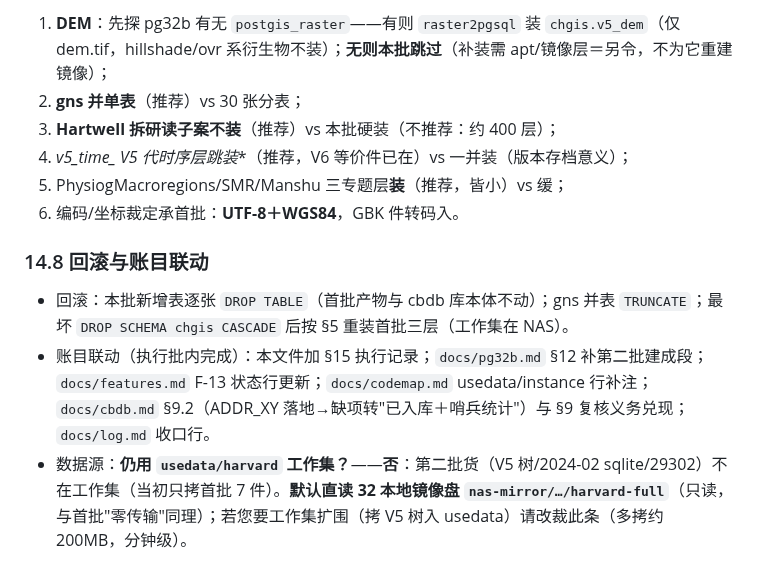
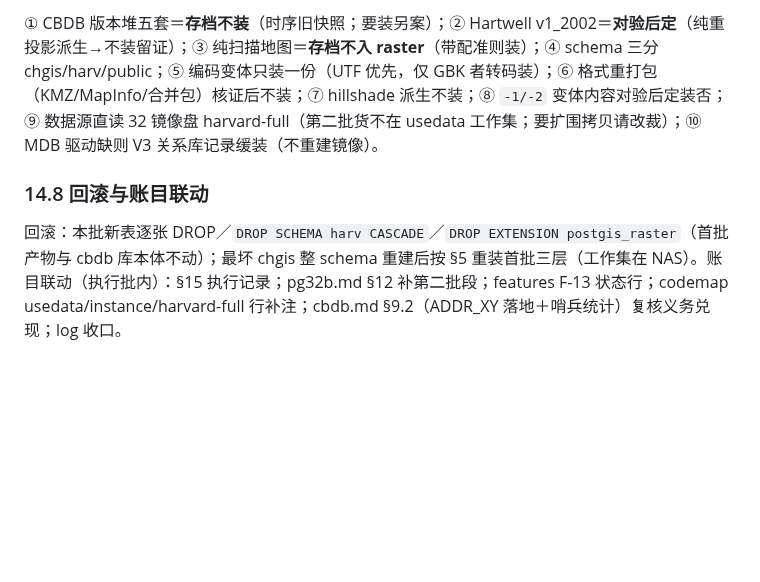
Before and after one commit to xjtongde/xiangrugu, a Markdown page: docs/cbdb-load.md, the part around one of its changes. Rendered like a GitHub page; blank space fills up the shorter version.

```diff
--- a/docs/cbdb-load.md
+++ b/docs/cbdb-load.md
@@ -292,13 +283,6 @@ F-13（装数四问之①③④由本方案差异项承接裁决；②靶机改
 
-1. **DEM**：先探 pg32b 有无 `postgis_raster`——有则 `raster2pgsql` 装 `chgis.v5_dem`（仅 dem.tif，hillshade/ovr 系衍生物不装）；**无则本批跳过**（补装需 apt/镜像层＝另令，不为它重建镜像）；
-2. **gns 并单表**（推荐）vs 30 张分表；
-3. **Hartwell 拆研读子案不装**（推荐）vs 本批硬装（不推荐：约 400 层）；
-4. **v5_time_* V5 代时序层跳装**（推荐，V6 等价件已在）vs 一并装（版本存档意义）；
-5. PhysiogMacroregions/SMR/Manshu 三专题层**装**（推荐，皆小）vs 缓；
-6. 编码/坐标裁定承首批：**UTF-8＋WGS84**，GBK 件转码入。
+① CBDB 版本堆五套＝**存档不装**（时序旧快照；要装另案）；② Hartwell v1_2002＝**对验后定**（纯重投影派生→不装留证）；③ 纯扫描地图＝**存档不入 raster**（带配准则装）；④ schema 三分 chgis/harv/public；⑤ 编码变体只装一份（UTF 优先，仅 GBK 者转码装）；⑥ 格式重打包（KMZ/MapInfo/合并包）核证后不装；⑦ hillshade 派生不装；⑧ `-1/-2` 变体内容对验后定装否；⑨ 数据源直读 32 镜像盘 harvard-full（第二批货不在 usedata 工作集；要扩围拷贝请改裁）；⑩ MDB 驱动缺则 V3 关系库记录缓装（不重建镜像）。
 
 ### 14.8 回滚与账目联动
 
-- 回滚：本批新增表逐张 `DROP TABLE`（首批产物与 cbdb 库本体不动）；gns 并表 `TRUNCATE`；最坏 `DROP SCHEMA chgis CASCADE` 后按 §5 重装首批三层（工作集在 NAS）。
-- 账目联动（执行批内完成）：本文件加 §15 执行记录；`docs/pg32b.md` §12 补第二批建成段；`docs/features.md` F-13 状态行更新；`docs/codemap.md` usedata/instance 行补注；`docs/cbdb.md` §9.2（ADDR_XY 落地→缺项转"已入库＋哨兵统计"）与 §9 复核义务兑现；`docs/log.md` 收口行。
-- 数据源：**仍用 `usedata/harvard` 工作集？**——**否**：第二批货（V5 树/2024-02 sqlite/29302）不在工作集（当初只拷首批 7 件）。**默认直读 32 本地镜像盘 `nas-mirror/…/harvard-full`**（只读，与首批"零传输"同理）；若您要工作集扩围（拷 V5 树入 usedata）请改裁此条（多拷约 200MB，分钟级）。
+回滚：本批新表逐张 DROP／`DROP SCHEMA harv CASCADE`／`DROP EXTENSION postgis_raster`（首批产物与 cbdb 库本体不动）；最坏 chgis 整 schema 重建后按 §5 重装首批三层（工作集在 NAS）。账目联动（执行批内）：§15 执行记录；pg32b.md §12 补第二批段；features F-13 状态行；codemap usedata/instance/harvard-full 行补注；cbdb.md §9.2（ADDR_XY 落地＋哨兵统计）复核义务兑现；log 收口。
```
Also changed, not shown: other parts of docs/cbdb-load.md (+43 -52 lines).
